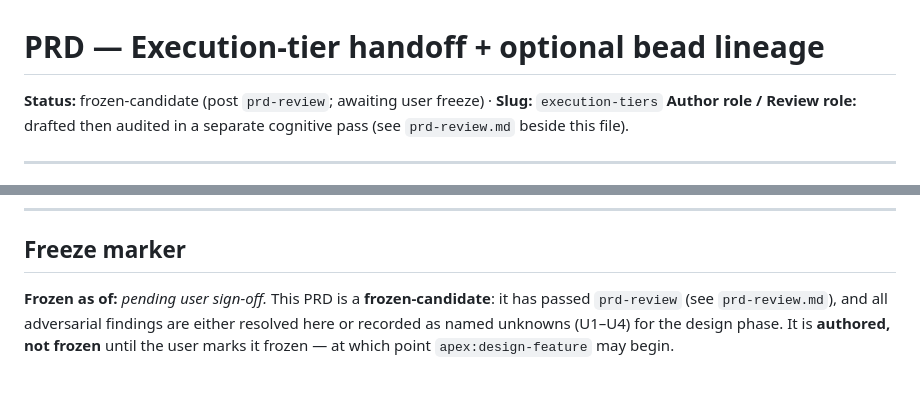
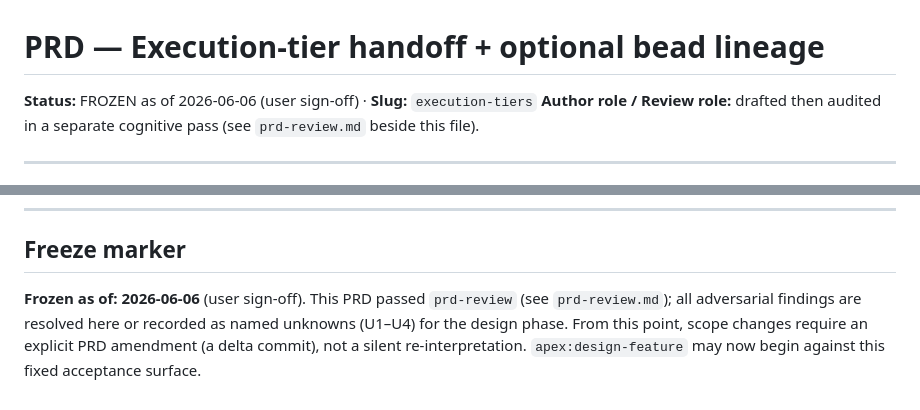
Before and after one commit to vancourse/apex, a Markdown page: docs/execution-tiers/prd.md, 2 parts joined by grey strips. Drawn GitHub-style.

```diff
--- a/docs/execution-tiers/prd.md
+++ b/docs/execution-tiers/prd.md
@@ -1,6 +1,6 @@
 # PRD — Execution-tier handoff + optional bead lineage
 
-**Status:** frozen-candidate (post `prd-review`; awaiting user freeze) · **Slug:** `execution-tiers`
+**Status:** FROZEN as of 2026-06-06 (user sign-off) · **Slug:** `execution-tiers`
 **Author role / Review role:** drafted then audited in a separate cognitive pass (see `prd-review.md` beside this file).
 
 ---
@@ -84,4 +84,4 @@ Adversarial OSS miss check: the commonly-missed categories (retries, queueing, r
 
 ## Freeze marker
 
-**Frozen as of:** _pending user sign-off._ This PRD is a **frozen-candidate**: it has passed `prd-review` (see `prd-review.md`), and all adversarial findings are either resolved here or recorded as named unknowns (U1–U4) for the design phase. It is **authored, not frozen** until the user marks it frozen — at which point `apex:design-feature` may begin.
+**Frozen as of: 2026-06-06** (user sign-off). This PRD passed `prd-review` (see `prd-review.md`); all adversarial findings are resolved here or recorded as named unknowns (U1–U4) for the design phase. From this point, scope changes require an explicit PRD amendment (a delta commit), not a silent re-interpretation. `apex:design-feature` may now begin against this fixed acceptance surface.
```
Also changed, not shown: docs/execution-tiers/design-review.md (added, +39 -0 lines), docs/execution-tiers/design.md (added, +98 -0 lines).
